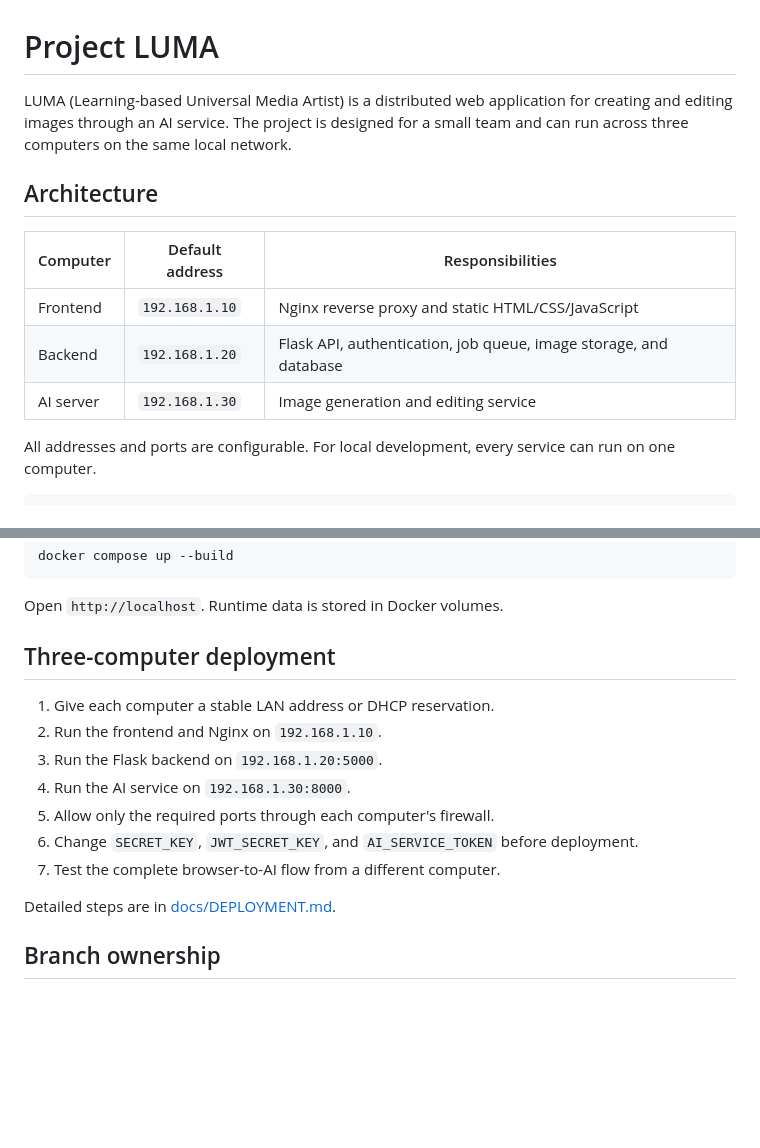
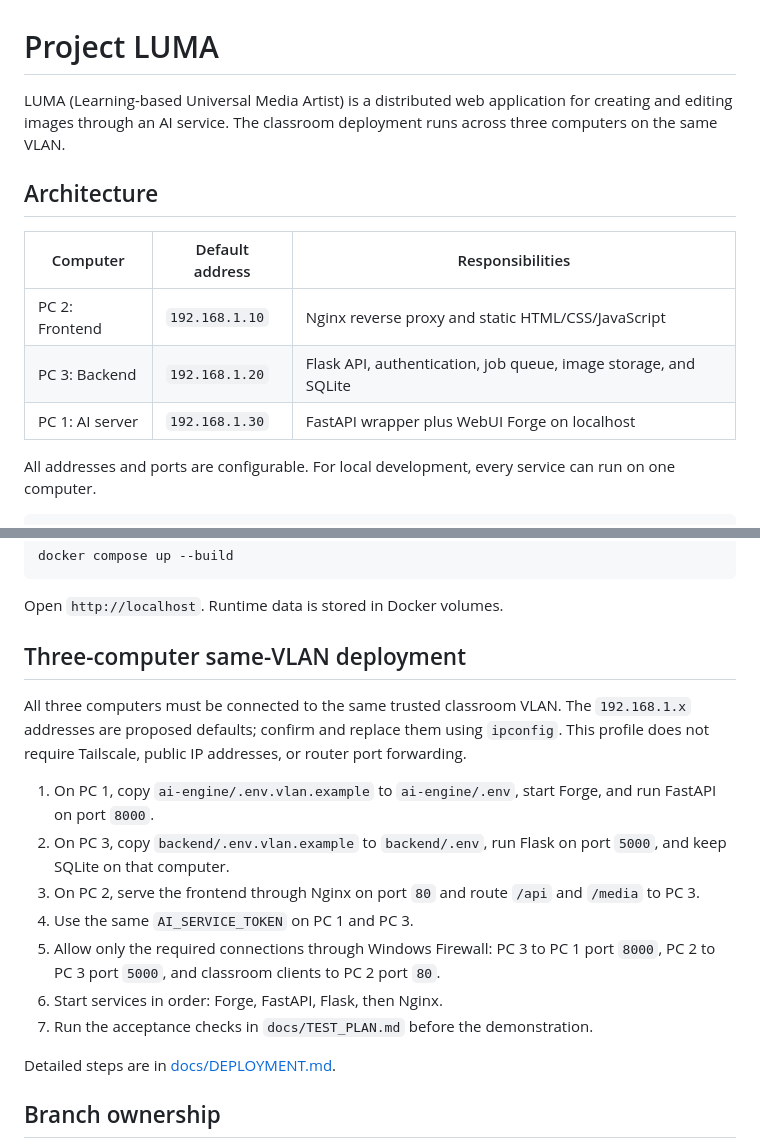
Before and after one commit to Panussu/ProjectLUMA, a Markdown page: README.md, 2 parts joined by grey strips. Drawn GitHub-style; blank space fills up the shorter version.

Commit message:
docs: make same-VLAN deployment the project default

```diff
--- a/README.md
+++ b/README.md
@@ -1,14 +1,14 @@
 # Project LUMA
 
-LUMA (Learning-based Universal Media Artist) is a distributed web application for creating and editing images through an AI service. The project is designed for a small team and can run across three computers on the same local network.
+LUMA (Learning-based Universal Media Artist) is a distributed web application for creating and editing images through an AI service. The classroom deployment runs across three computers on the same VLAN.
 
 ## Architecture
 
 | Computer | Default address | Responsibilities |
 | --- | --- | --- |
-| Frontend | `192.168.1.10` | Nginx reverse proxy and static HTML/CSS/JavaScript |
-| Backend | `192.168.1.20` | Flask API, authentication, job queue, image storage, and database |
-| AI server | `192.168.1.30` | Image generation and editing service |
+| PC 2: Frontend | `192.168.1.10` | Nginx reverse proxy and static HTML/CSS/JavaScript |
+| PC 3: Backend | `192.168.1.20` | Flask API, authentication, job queue, image storage, and SQLite |
+| PC 1: AI server | `192.168.1.30` | FastAPI wrapper plus WebUI Forge on localhost |
 
 All addresses and ports are configurable. For local development, every service can run on one computer.
 
@@ -100,15 +100,17 @@ docker compose up --build
 
 Open `http://localhost`. Runtime data is stored in Docker volumes.
 
-## Three-computer deployment
+## Three-computer same-VLAN deployment
 
-1. Give each computer a stable LAN address or DHCP reservation.
-2. Run the frontend and Nginx on `192.168.1.10`.
-3. Run the Flask backend on `192.168.1.20:5000`.
-4. Run the AI service on `192.168.1.30:8000`.
-5. Allow only the required ports through each computer's firewall.
-6. Change `SECRET_KEY`, `JWT_SECRET_KEY`, and `AI_SERVICE_TOKEN` before deployment.
-7. Test the complete browser-to-AI flow from a different computer.
+All three computers must be connected to the same trusted classroom VLAN. The `192.168.1.x` addresses are proposed defaults; confirm and replace them using `ipconfig`. This profile does not require Tailscale, public IP addresses, or router port forwarding.
+
+1. On PC 1, copy `ai-engine/.env.vlan.example` to `ai-engine/.env`, start Forge, and run FastAPI on port `8000`.
+2. On PC 3, copy `backend/.env.vlan.example` to `backend/.env`, run Flask on port `5000`, and keep SQLite on that computer.
+3. On PC 2, serve the frontend through Nginx on port `80` and route `/api` and `/media` to PC 3.
+4. Use the same `AI_SERVICE_TOKEN` on PC 1 and PC 3.
+5. Allow only the required connections through Windows Firewall: PC 3 to PC 1 port `8000`, PC 2 to PC 3 port `5000`, and classroom clients to PC 2 port `80`.
+6. Start services in order: Forge, FastAPI, Flask, then Nginx.
+7. Run the acceptance checks in `docs/TEST_PLAN.md` before the demonstration.
 
 Detailed steps are in [docs/DEPLOYMENT.md](docs/DEPLOYMENT.md).
 
```
